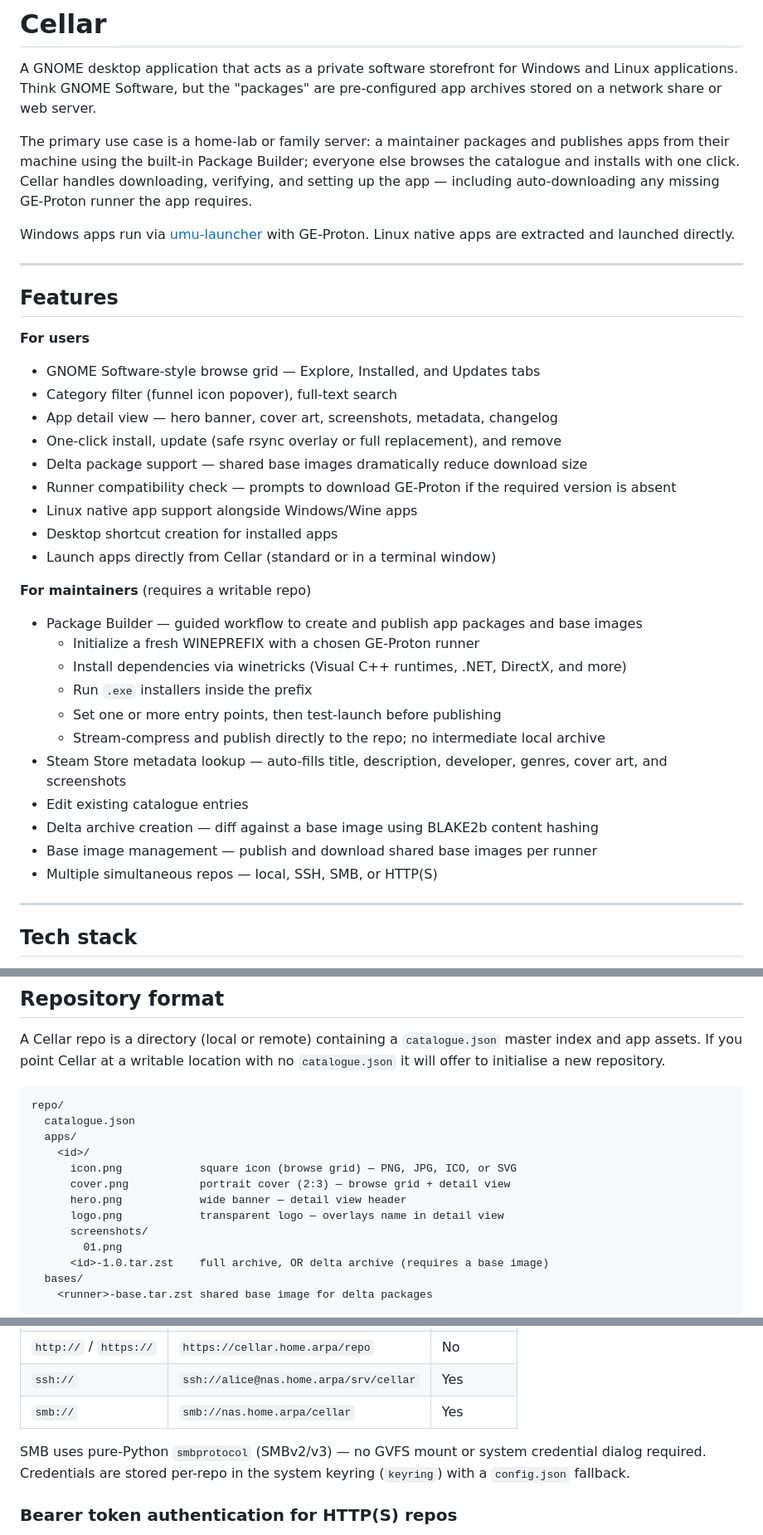
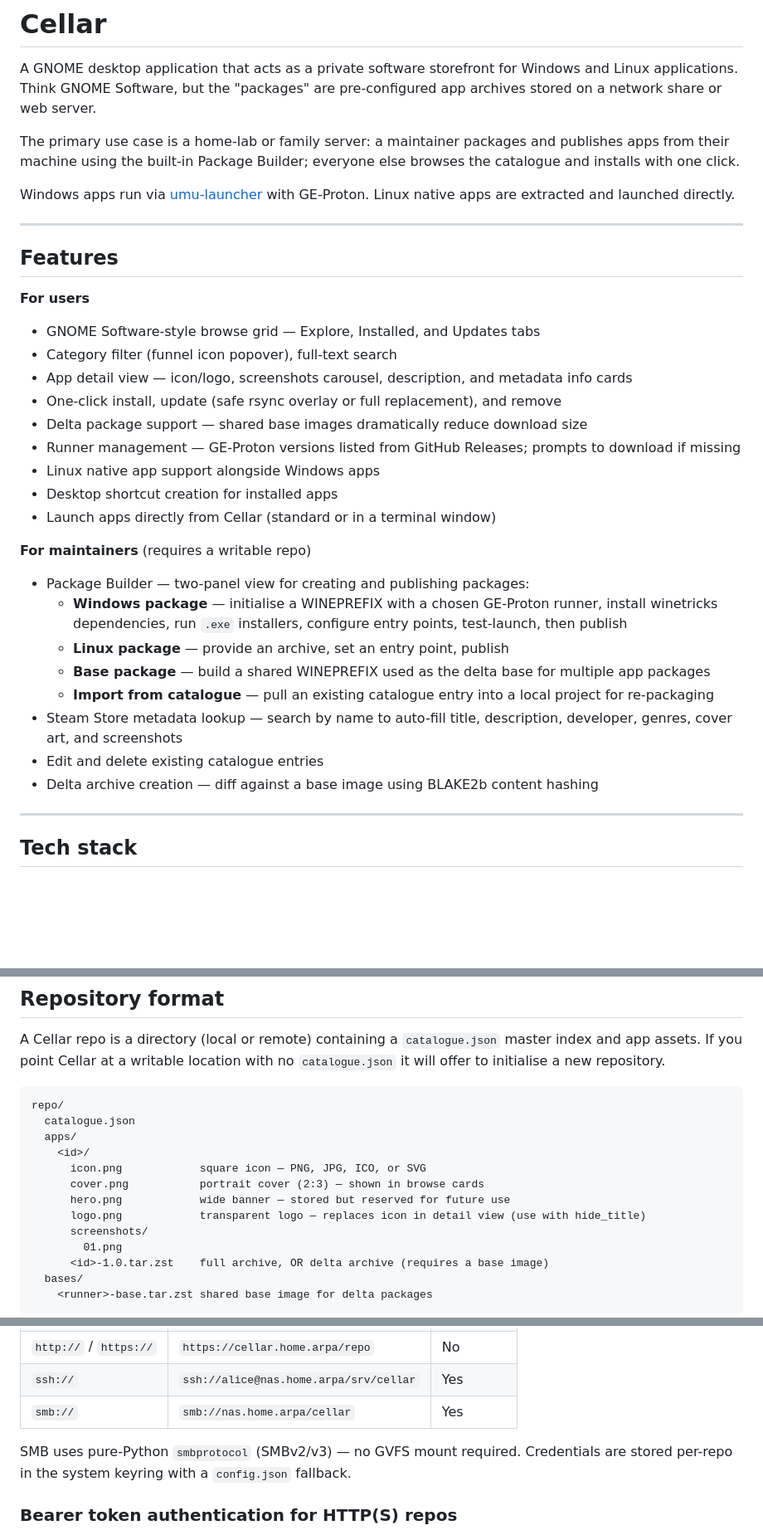
Before and after one commit to macaon/cellar, a Markdown page: README.md, 3 parts joined by grey strips. Shown at 83% size. Drawn GitHub-style; blank space fills up the shorter version.

Commit message:
docs: rewrite README from scratch based on actual code

```diff
--- a/README.md
+++ b/README.md
@@ -6,9 +6,7 @@ pre-configured app archives stored on a network share or web server.
 
 The primary use case is a home-lab or family server: a maintainer packages and
 publishes apps from their machine using the built-in Package Builder; everyone
-else browses the catalogue and installs with one click. Cellar handles
-downloading, verifying, and setting up the app — including auto-downloading any
-missing GE-Proton runner the app requires.
+else browses the catalogue and installs with one click.
 
 Windows apps run via [umu-launcher](https://github.com/Open-Wine-Components/umu-launcher)
 with GE-Proton. Linux native apps are extracted and launched directly.
@@ -20,26 +18,23 @@ with GE-Proton. Linux native apps are extracted and launched directly.
 **For users**
 - GNOME Software-style browse grid — Explore, Installed, and Updates tabs
 - Category filter (funnel icon popover), full-text search
-- App detail view — hero banner, cover art, screenshots, metadata, changelog
+- App detail view — icon/logo, screenshots carousel, description, and metadata info cards
 - One-click install, update (safe rsync overlay or full replacement), and remove
 - Delta package support — shared base images dramatically reduce download size
-- Runner compatibility check — prompts to download GE-Proton if the required version is absent
-- Linux native app support alongside Windows/Wine apps
+- Runner management — GE-Proton versions listed from GitHub Releases; prompts to download if missing
+- Linux native app support alongside Windows apps
 - Desktop shortcut creation for installed apps
 - Launch apps directly from Cellar (standard or in a terminal window)
 
 **For maintainers** (requires a writable repo)
-- Package Builder — guided workflow to create and publish app packages and base images
-  - Initialize a fresh WINEPREFIX with a chosen GE-Proton runner
-  - Install dependencies via winetricks (Visual C++ runtimes, .NET, DirectX, and more)
-  - Run `.exe` installers inside the prefix
-  - Set one or more entry points, then test-launch before publishing
-  - Stream-compress and publish directly to the repo; no intermediate local archive
-- Steam Store metadata lookup — auto-fills title, description, developer, genres, cover art, and screenshots
-- Edit existing catalogue entries
+- Package Builder — two-panel view for creating and publishing packages:
+  - **Windows package** — initialise a WINEPREFIX with a chosen GE-Proton runner, install winetricks dependencies, run `.exe` installers, configure entry points, test-launch, then publish
+  - **Linux package** — provide an archive, set an entry point, publish
+  - **Base package** — build a shared WINEPREFIX used as the delta base for multiple app packages
+  - **Import from catalogue** — pull an existing catalogue entry into a local project for re-packaging
+- Steam Store metadata lookup — search by name to auto-fill title, description, developer, genres, cover art, and screenshots
+- Edit and delete existing catalogue entries
 - Delta archive creation — diff against a base image using BLAKE2b content hashing
-- Base image management — publish and download shared base images per runner
-- Multiple simultaneous repos — local, SSH, SMB, or HTTP(S)
 
 ---
 
@@ -101,10 +96,10 @@ repo/
   catalogue.json
   apps/
     <id>/
-      icon.png            square icon (browse grid) — PNG, JPG, ICO, or SVG
-      cover.png           portrait cover (2:3) — browse grid + detail view
-      hero.png            wide banner — detail view header
-      logo.png            transparent logo — overlays name in detail view
+      icon.png            square icon — PNG, JPG, ICO, or SVG
+      cover.png           portrait cover (2:3) — shown in browse cards
+      hero.png            wide banner — stored but reserved for future use
+      logo.png            transparent logo — replaces icon in detail view (use with hide_title)
       screenshots/
         01.png
       <id>-1.0.tar.zst    full archive, OR delta archive (requires a base image)
@@ -234,9 +228,9 @@ without any specific app installed.
 | `ssh://` | `ssh://alice@nas.home.arpa/srv/cellar` | Yes |
 | `smb://` | `smb://nas.home.arpa/cellar` | Yes |
 
-SMB uses pure-Python `smbprotocol` (SMBv2/v3) — no GVFS mount or system
-credential dialog required. Credentials are stored per-repo in the system
-keyring (`keyring`) with a `config.json` fallback.
+SMB uses pure-Python `smbprotocol` (SMBv2/v3) — no GVFS mount required.
+Credentials are stored per-repo in the system keyring with a `config.json`
+fallback.
 
 ### Bearer token authentication for HTTP(S) repos
 
```
Also changed, not shown: other parts of README.md (+4 -5 lines).
